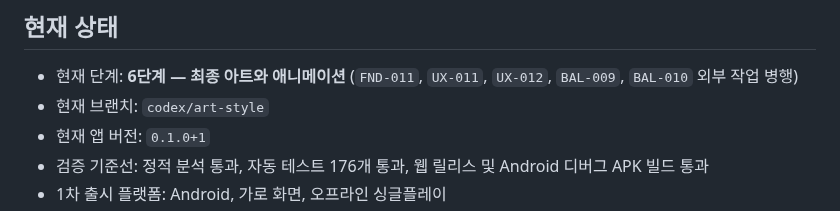
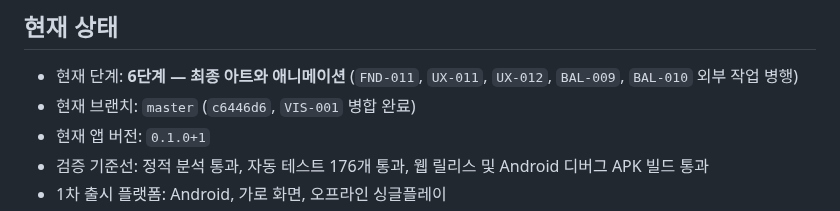
Before and after one commit to jinygod/Joseon-Dynasty-Survival, a Markdown page: docs/master-development-todo.md, the part around the change. GitHub-like rendering.

Commit message:
docs: record art style merge

```diff
--- a/docs/master-development-todo.md
+++ b/docs/master-development-todo.md
@@ -14,7 +14,7 @@
 ## 현재 상태
 
 - 현재 단계: **6단계 — 최종 아트와 애니메이션** (`FND-011`, `UX-011`, `UX-012`, `BAL-009`, `BAL-010` 외부 작업 병행)
-- 현재 브랜치: `codex/art-style`
+- 현재 브랜치: `master` (`c6446d6`, `VIS-001` 병합 완료)
 - 현재 앱 버전: `0.1.0+1`
 - 검증 기준선: 정적 분석 통과, 자동 테스트 176개 통과, 웹 릴리스 및 Android 디버그 APK 빌드 통과
 - 1차 출시 플랫폼: Android, 가로 화면, 오프라인 싱글플레이
```
